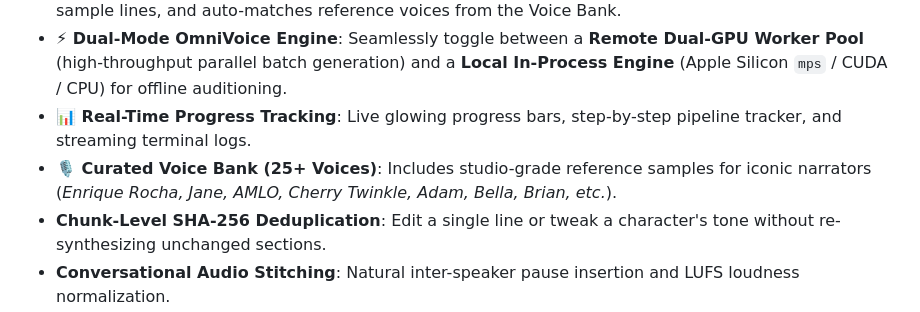
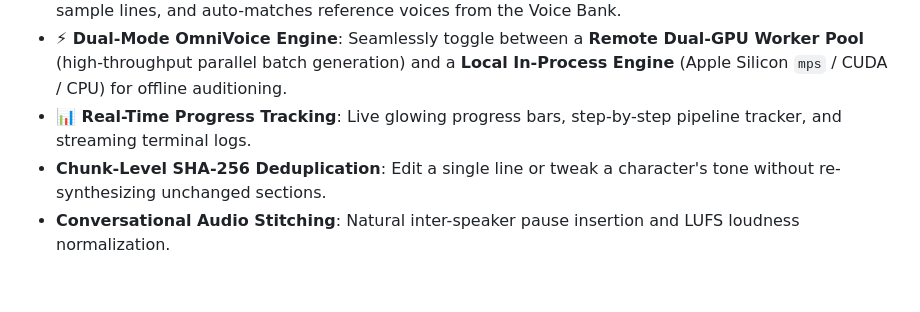
Before and after one commit to RockNCode/novelcast, a Markdown page: README.md, the part around the change. GitHub-like rendering; blank space fills up the shorter version.

Commit message:
Remove agent alucination from README.md

```diff
--- a/README.md
+++ b/README.md
@@ -25,7 +25,6 @@ Most audiobook tools read books with a single flat narrator voice. Full-cast aud
 - **🔍 Smart Character Discovery**: Scans book dialogue, calculates line counts/percentages, quotes sample lines, and auto-matches reference voices from the Voice Bank.
 - **⚡ Dual-Mode OmniVoice Engine**: Seamlessly toggle between a **Remote Dual-GPU Worker Pool** (high-throughput parallel batch generation) and a **Local In-Process Engine** (Apple Silicon `mps` / CUDA / CPU) for offline auditioning.
 - **📊 Real-Time Progress Tracking**: Live glowing progress bars, step-by-step pipeline tracker, and streaming terminal logs.
-- **🎙️ Curated Voice Bank (25+ Voices)**: Includes studio-grade reference samples for iconic narrators (*Enrique Rocha, Jane, AMLO, Cherry Twinkle, Adam, Bella, Brian, etc.*).
 - **Chunk-Level SHA-256 Deduplication**: Edit a single line or tweak a character's tone without re-synthesizing unchanged sections.
 - **Conversational Audio Stitching**: Natural inter-speaker pause insertion and LUFS loudness normalization.
 - **Master Packaging**: Produces standard `.m4b` containers with embedded high-resolution cover art and chapter navigation markers.
```
